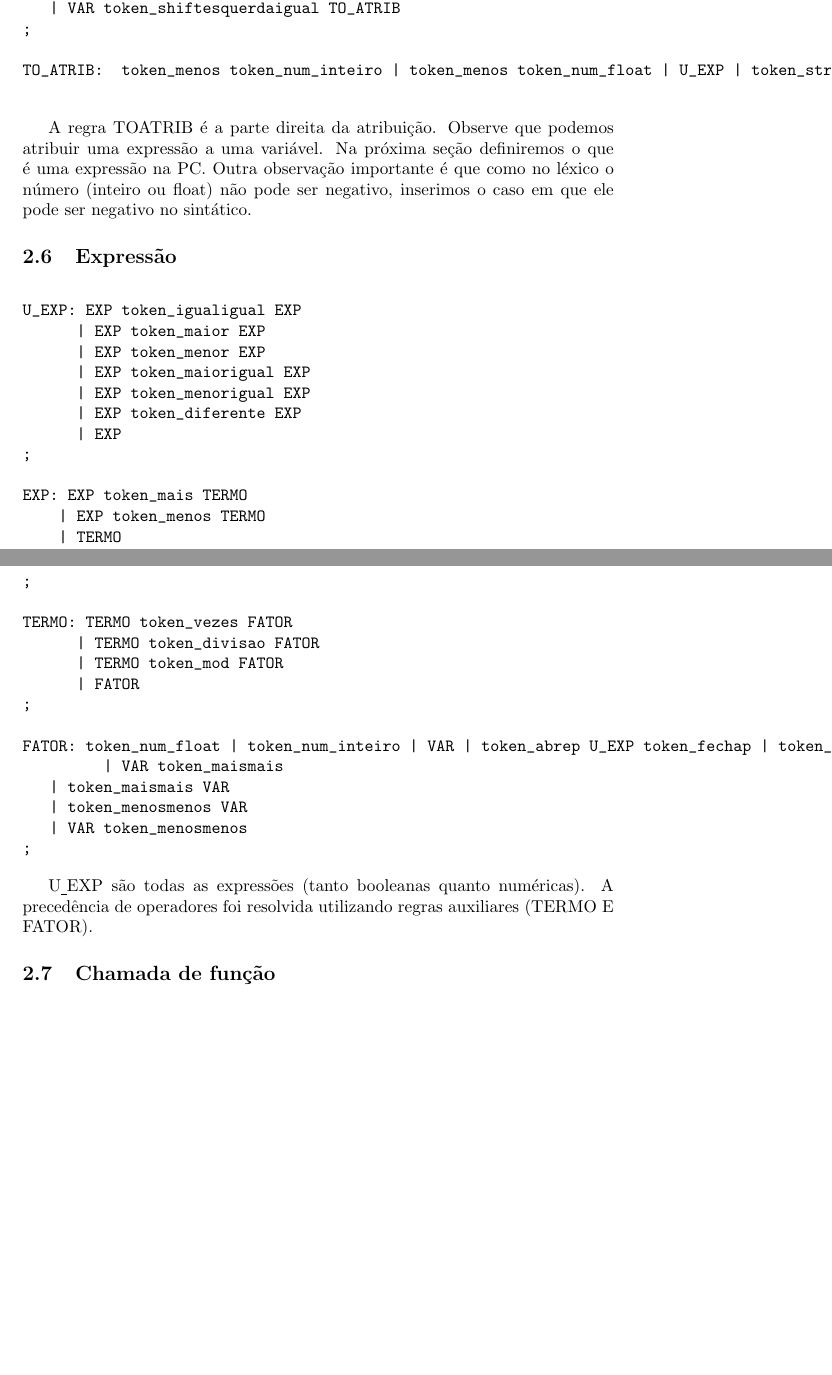
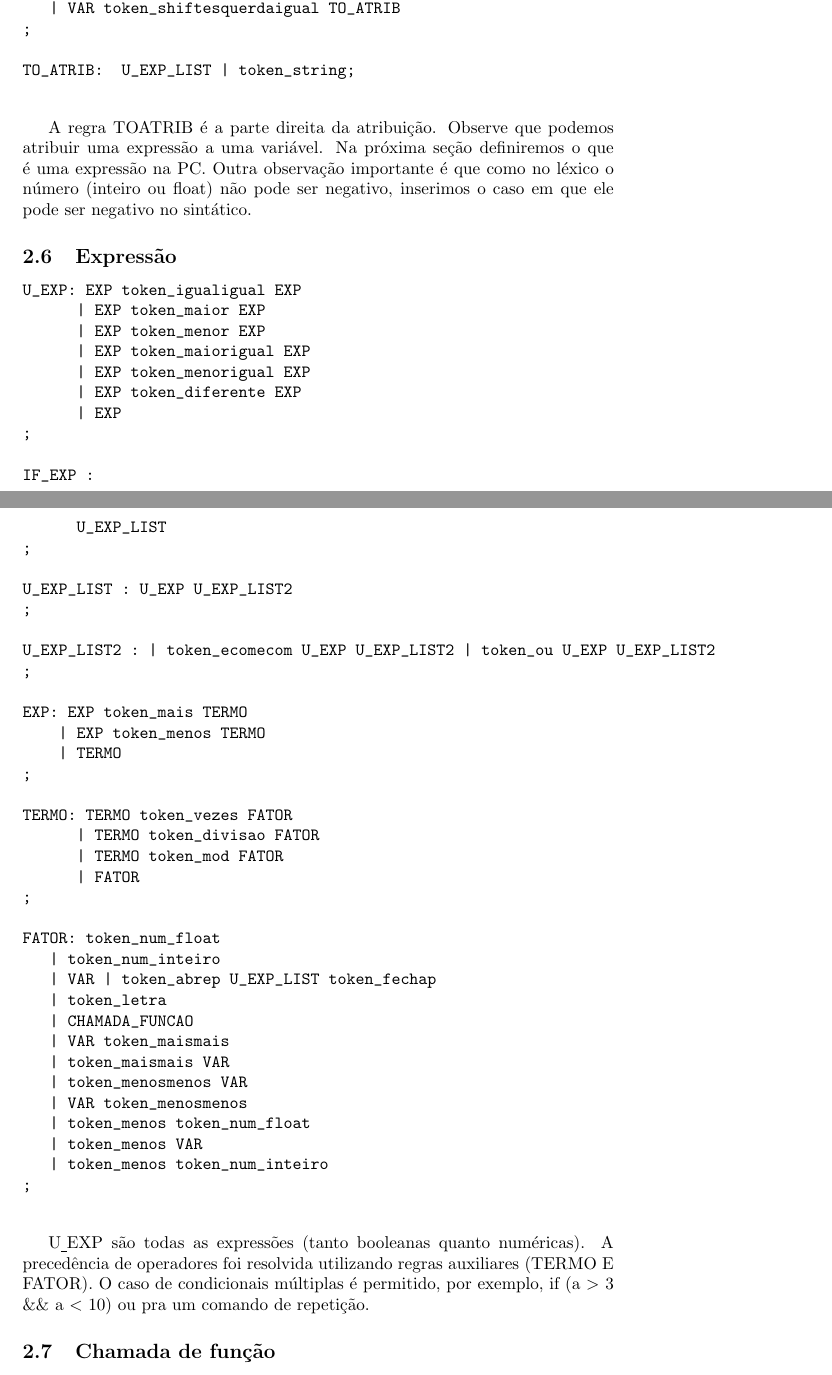
Before and after one commit to jfrbr/compiladores, a LaTeX paper (doc/doc_trab2.tex): two parts of pages 4 and 5 of 7, joined at a grey line, cut so that both start at the same text, the shorter picture padded with empty space. Compiled offline with pdfLaTeX.

```diff
--- a/doc/doc_trab2.tex
+++ b/doc/doc_trab2.tex
@@ -95,15 +95,9 @@
 
 \begin{verbatim}
  COMANDAO:   DEC_VAR token_ptevirgula
-	| U_EXP token_ptevirgula
+	| U_EXP_LIST token_ptevirgula
 	| ATRIBUICAO token_ptevirgula
 	| token_string token_ptevirgula
-	| token_return U_EXP token_ptevirgula
+	| token_return U_EXP_LIST token_ptevirgula
 	| token_return token_ptevirgula
 	| token_ptevirgula
-	| token_if token_abrep U_EXP token_fechap COMANDAO token_else COMANDAO
-	| token_if token_abrep U_EXP token_fechap token_else COMANDAO
-	| token_if token_abrep U_EXP token_fechap token_abrec BLOCO token_fechac token_else token_abrec BLOCO token_fechac
-	| token_if token_abrep U_EXP token_fechap token_abrec BLOCO token_fechac token_else COMANDAO
-	| token_if token_abrep U_EXP token_fechap COMANDAO token_else token_abrec BLOCO token_fechac
-	| token_if token_abrep U_EXP token_fechap token_else token_abrec BLOCO token_fechac
@@ -169,7 +172,7 @@
 	  | VAR token_shiftesquerdaigual TO_ATRIB
 ;
 
-TO_ATRIB:  token_menos token_num_inteiro | token_menos token_num_float | U_EXP | token_string;
+TO_ATRIB:  U_EXP_LIST | token_string;
 
 \end{verbatim}
 
@@ -186,6 +188,16 @@
       | EXP token_menorigual EXP
       | EXP token_diferente EXP
       | EXP
+;
+
+IF_EXP :
+      U_EXP_LIST
+;
+
+U_EXP_LIST : U_EXP U_EXP_LIST2
+;
+
+U_EXP_LIST2 : | token_ecomecom U_EXP U_EXP_LIST2 | token_ou U_EXP U_EXP_LIST2
 ;
 
 EXP: EXP token_mais TERMO
@@ -199,15 +211,24 @@
       | FATOR
 ;
 
-FATOR: token_num_float | token_num_inteiro | VAR | token_abrep U_EXP token_fechap | token_letra | CHAMADA_FUNCAO
-      	  | VAR token_maismais
+FATOR: token_num_float
+	  | token_num_inteiro
+	  | VAR | token_abrep U_EXP_LIST token_fechap
+	  | token_letra
+	  | CHAMADA_FUNCAO
+	  | VAR token_maismais
 	  | token_maismais VAR
 	  | token_menosmenos VAR
 	  | VAR token_menosmenos
+	  | token_menos token_num_float
+	  | token_menos VAR
+	  | token_menos token_num_inteiro
 ;
+
 \end{verbatim}
 
 U\underline{ }EXP são todas as expressões (tanto booleanas quanto numéricas). A precedência de operadores foi resolvida utilizando regras auxiliares (TERMO E FATOR).
+O caso de condicionais múltiplas é permitido, por exemplo, if (a $>$ 3 \&\& a $<$ 10) ou pra um comando de repetição.
 
 \subsection{Chamada de função}
 
@@ -266,3 +290,4 @@
+	   | token_for token_abrep ATRIBUICAO_LIST token_ptevirgula U_EXP_LIST token_ptevirgula COMMAND_LIST token_fechap token_abrec BLOCO token_fechac
 	   | token_for token_abrep ATRIBUICAO_LIST token_ptevirgula token_ptevirgula COMMAND_LIST token_fechap COMANDAO
 	   | token_for token_abrep ATRIBUICAO_LIST token_ptevirgula token_ptevirgula COMMAND_LIST token_fechap token_abrec BLOCO token_fechac
 ;
@@ -285,20 +311,18 @@
 O comando while é parecido com o de C: while (condição). Enquanto esta condição resultar em um valor diferente de zero. A condição pode ser qualquer expressão.
 
 \begin{verbatim}
- WHILE_LOOP: token_while token_abrep U_EXP token_fechap COMANDAO
-	    | token_while token_abrep U_EXP token_fechap token_abrec BLOCO token_fechac
+ WHILE_LOOP: token_while token_abrep U_EXP_LIST token_fechap COMANDAO
+	    | token_while token_abrep U_EXP_LIST token_fechap token_abrec BLOCO token_fechac
 ;
 \end{verbatim}
-
-
 
 \subsubsection{do while}
 
 Parecido com while e sob mesmas condições.
 
 \begin{verbatim}
- DO_WHILE_LOOP : token_do COMANDAO token_while token_abrep U_EXP token_fechap token_ptevirgula
-		| token_do token_abrec BLOCO token_fechac token_while token_abrep U_EXP token_fechap token_ptevirgula
+DO_WHILE_LOOP : token_do COMANDAO token_while token_abrep U_EXP_LIST token_fechap token_ptevirgula
+		| token_do token_abrec BLOCO token_fechac token_while token_abrep U_EXP_LIST token_fechap token_ptevirgula
 ;
 
 \end{verbatim}
```
Also changed, not shown: doc/doc_trab2.tex (44 more changed lines).
